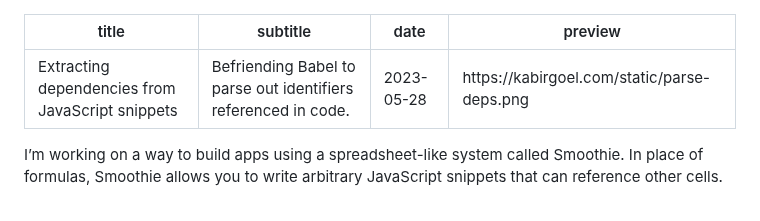
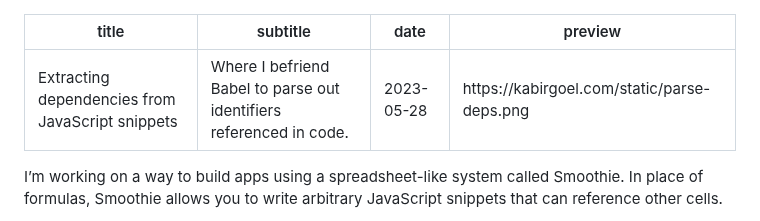
Before and after one commit to kbrgl/website, a Markdown page: p/parse-deps.md, the part around the change. GitHub-like rendering.

Commit message:
Update post subtitle

```diff
--- a/p/parse-deps.md
+++ b/p/parse-deps.md
@@ -1,6 +1,6 @@
 ---
 title: Extracting dependencies from JavaScript snippets
-subtitle: Befriending Babel to parse out identifiers referenced in code.
+subtitle: Where I befriend Babel to parse out identifiers referenced in code.
 date: 2023-05-28
 preview: https://kabirgoel.com/static/parse-deps.png
 ---
```
